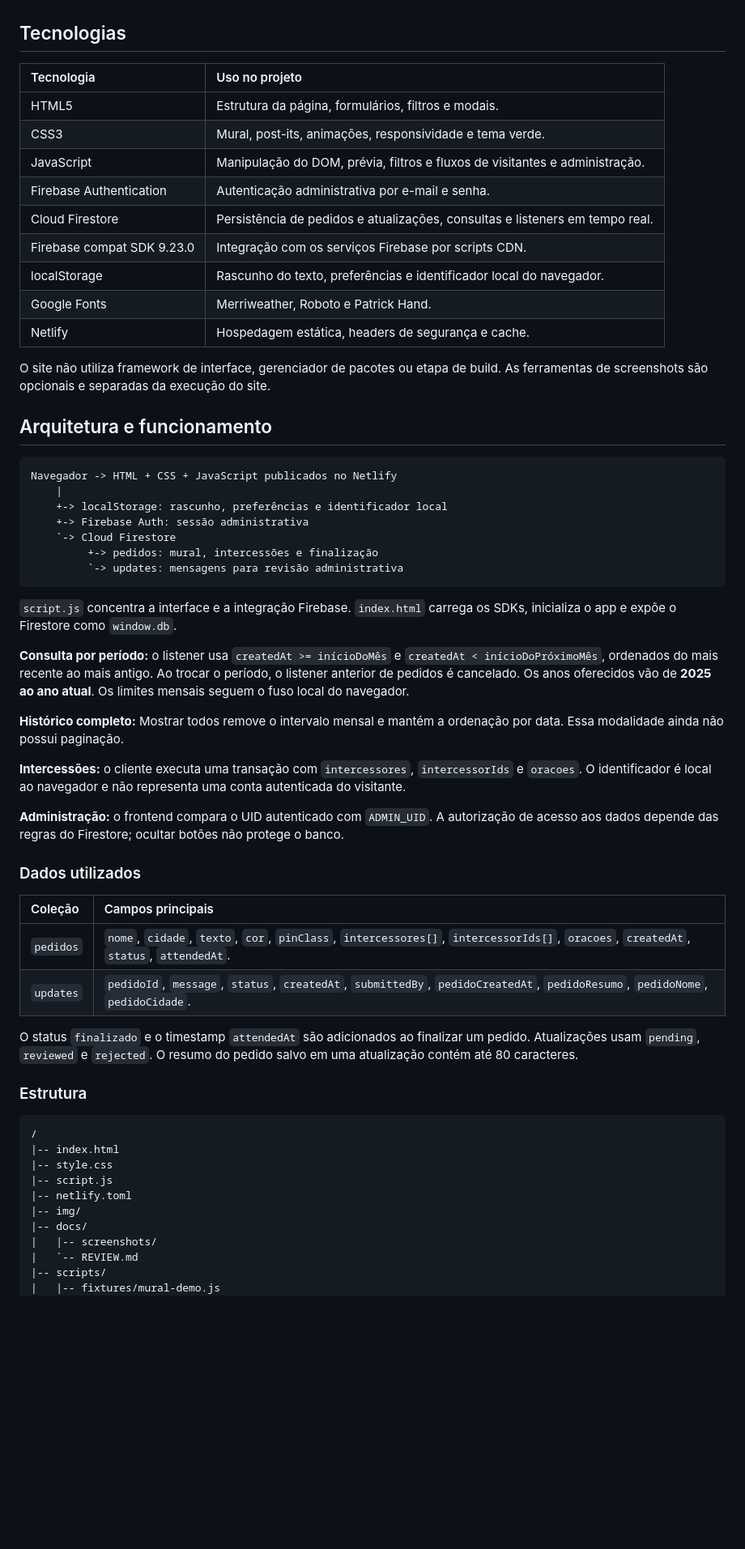
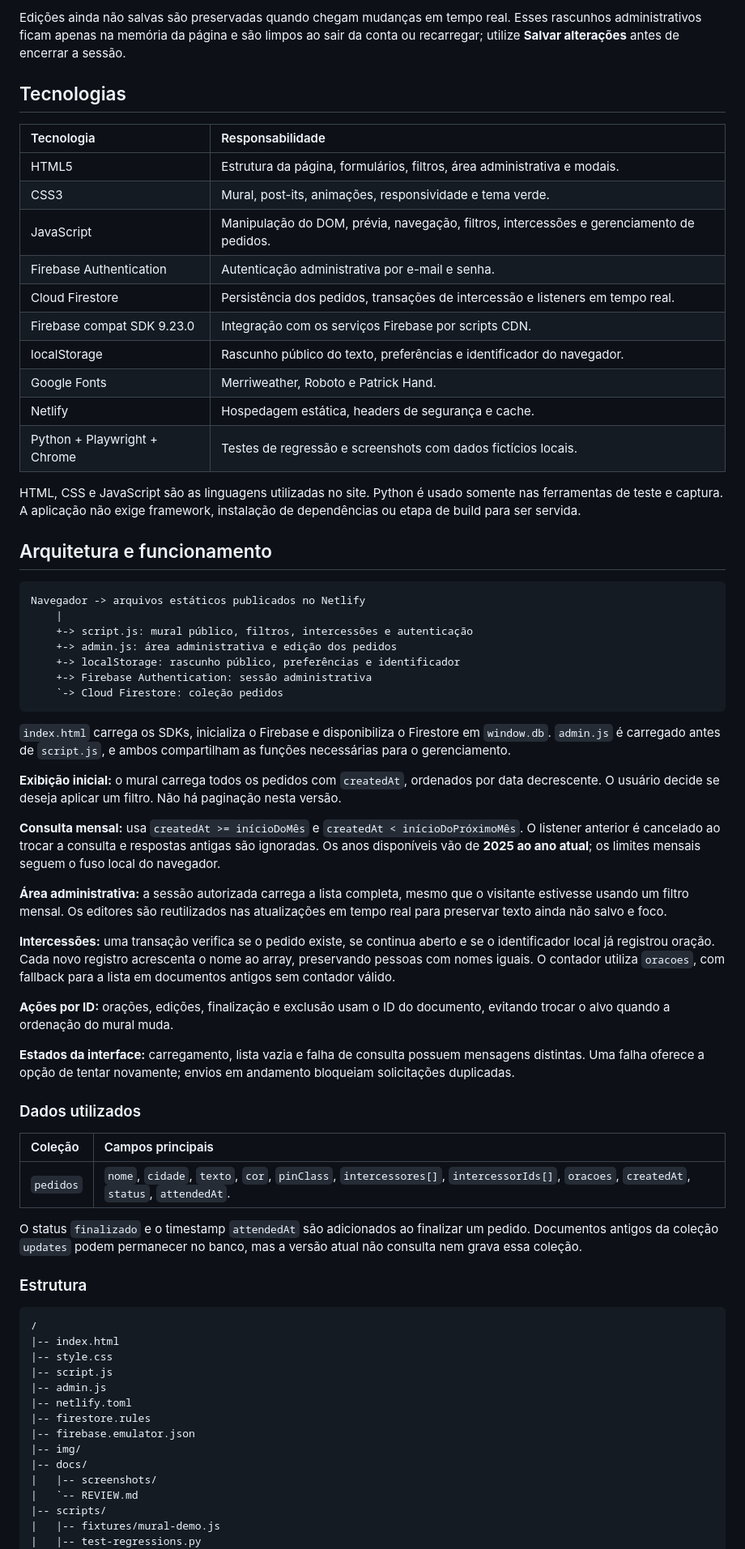
Before and after one commit to xLuuks/mural-de-oracao, a Markdown page: README.md, the part around the change printed below. Shown: that part at 81% size. GitHub-like rendering; blank space fills up the shorter version.

````diff
--- a/README.md
+++ b/README.md
@@ -85,50 +102,55 @@ Pedidos finalizados continuam visíveis, com o registro de novas orações desab
+Edições ainda não salvas são preservadas quando chegam mudanças em tempo real. Esses rascunhos administrativos ficam apenas na memória da página e são limpos ao sair da conta ou recarregar; utilize **Salvar alterações** antes de encerrar a sessão.
 
 ## Tecnologias
 
-| Tecnologia | Uso no projeto |
+| Tecnologia | Responsabilidade |
 | :--- | :--- |
-| HTML5 | Estrutura da página, formulários, filtros e modais. |
+| HTML5 | Estrutura da página, formulários, filtros, área administrativa e modais. |
 | CSS3 | Mural, post-its, animações, responsividade e tema verde. |
-| JavaScript | Manipulação do DOM, prévia, filtros e fluxos de visitantes e administração. |
+| JavaScript | Manipulação do DOM, prévia, navegação, filtros, intercessões e gerenciamento de pedidos. |
 | Firebase Authentication | Autenticação administrativa por e-mail e senha. |
-| Cloud Firestore | Persistência de pedidos e atualizações, consultas e listeners em tempo real. |
+| Cloud Firestore | Persistência dos pedidos, transações de intercessão e listeners em tempo real. |
 | Firebase compat SDK 9.23.0 | Integração com os serviços Firebase por scripts CDN. |
-| localStorage | Rascunho do texto, preferências e identificador local do navegador. |
+| localStorage | Rascunho público do texto, preferências e identificador do navegador. |
 | Google Fonts | Merriweather, Roboto e Patrick Hand. |
 | Netlify | Hospedagem estática, headers de segurança e cache. |
+| Python + Playwright + Chrome | Testes de regressão e screenshots com dados fictícios locais. |
 
-O site não utiliza framework de interface, gerenciador de pacotes ou etapa de build. As ferramentas de screenshots são opcionais e separadas da execução do site.
+HTML, CSS e JavaScript são as linguagens utilizadas no site. Python é usado somente nas ferramentas de teste e captura. A aplicação não exige framework, instalação de dependências ou etapa de build para ser servida.
 
 ## Arquitetura e funcionamento
 
 ```text
-Navegador -> HTML + CSS + JavaScript publicados no Netlify
+Navegador -> arquivos estáticos publicados no Netlify
     |
-    +-> localStorage: rascunho, preferências e identificador local
-    +-> Firebase Auth: sessão administrativa
-    `-> Cloud Firestore
-         +-> pedidos: mural, intercessões e finalização
-         `-> updates: mensagens para revisão administrativa
+    +-> script.js: mural público, filtros, intercessões e autenticação
+    +-> admin.js: área administrativa e edição dos pedidos
+    +-> localStorage: rascunho público, preferências e identificador
+    +-> Firebase Authentication: sessão administrativa
+    `-> Cloud Firestore: coleção pedidos
 ```
 
-`script.js` concentra a interface e a integração Firebase. `index.html` carrega os SDKs, inicializa o app e expõe o Firestore como `window.db`.
+`index.html` carrega os SDKs, inicializa o Firebase e disponibiliza o Firestore em `window.db`. `admin.js` é carregado antes de `script.js`, e ambos compartilham as funções necessárias para o gerenciamento.
 
-**Consulta por período:** o listener usa `createdAt >= inícioDoMês` e `createdAt < inícioDoPróximoMês`, ordenados do mais recente ao mais antigo. Ao trocar o período, o listener anterior de pedidos é cancelado. Os anos oferecidos vão de **2025 ao ano atual**. Os limites mensais seguem o fuso local do navegador.
+**Exibição inicial:** o mural carrega todos os pedidos com `createdAt`, ordenados por data decrescente. O usuário decide se deseja aplicar um filtro. Não há paginação nesta versão.
 
-**Histórico completo:** Mostrar todos remove o intervalo mensal e mantém a ordenação por data. Essa modalidade ainda não possui paginação.
+**Consulta mensal:** usa `createdAt >= inícioDoMês` e `createdAt < inícioDoPróximoMês`. O listener anterior é cancelado ao trocar a consulta e respostas antigas são ignoradas. Os anos disponíveis vão de **2025 ao ano atual**; os limites mensais seguem o fuso local do navegador.
 
-**Intercessões:** o cliente executa uma transação com `intercessores`, `intercessorIds` e `oracoes`. O identificador é local ao navegador e não representa uma conta autenticada do visitante.
+**Área administrativa:** a sessão autorizada carrega a lista completa, mesmo que o visitante estivesse usando um filtro mensal. Os editores são reutilizados nas atualizações em tempo real para preservar texto ainda não salvo e foco.
 
-**Administração:** o frontend compara o UID autenticado com `ADMIN_UID`. A autorização de acesso aos dados depende das regras do Firestore; ocultar botões não protege o banco.
+**Intercessões:** uma transação verifica se o pedido existe, se continua aberto e se o identificador local já registrou oração. Cada novo registro acrescenta o nome ao array, preservando pessoas com nomes iguais. O contador utiliza `oracoes`, com fallback para a lista em documentos antigos sem contador válido.
+
+**Ações por ID:** orações, edições, finalização e exclusão usam o ID do documento, evitando trocar o alvo quando a ordenação do mural muda.
+
+**Estados da interface:** carregamento, lista vazia e falha de consulta possuem mensagens distintas. Uma falha oferece a opção de tentar novamente; envios em andamento bloqueiam solicitações duplicadas.
 
 ### Dados utilizados
 
 | Coleção | Campos principais |
 | :--- | :--- |
 | `pedidos` | `nome`, `cidade`, `texto`, `cor`, `pinClass`, `intercessores[]`, `intercessorIds[]`, `oracoes`, `createdAt`, `status`, `attendedAt`. |
-| `updates` | `pedidoId`, `message`, `status`, `createdAt`, `submittedBy`, `pedidoCreatedAt`, `pedidoResumo`, `pedidoNome`, `pedidoCidade`. |
 
-O status `finalizado` e o timestamp `attendedAt` são adicionados ao finalizar um pedido. Atualizações usam `pending`, `reviewed` e `rejected`. O resumo do pedido salvo em uma atualização contém até 80 caracteres.
+O status `finalizado` e o timestamp `attendedAt` são adicionados ao finalizar um pedido. Documentos antigos da coleção `updates` podem permanecer no banco, mas a versão atual não consulta nem grava essa coleção.
 
 ### Estrutura
 
@@ -137,11 +159,15 @@ O status `finalizado` e o timestamp `attendedAt` são adicionados ao finalizar u
 |-- index.html
 |-- style.css
 |-- script.js
+|-- admin.js
 |-- netlify.toml
+|-- firestore.rules
+|-- firebase.emulator.json
 |-- img/
 |-- docs/
 |   |-- screenshots/
 |   `-- REVIEW.md
 |-- scripts/
 |   |-- fixtures/mural-demo.js
+|   |-- test-regressions.py
 |   `-- capture-screenshots.py
````
Also changed, not shown: other parts of README.md (+94 -59 lines), docs/FIRESTORE_SECURITY.md (added, +74 -0 lines), docs/screenshots/mural-desktop.png, docs/screenshots/mural-mobile.png, docs/screenshots/painel-admin.png (added), 15 other files.
